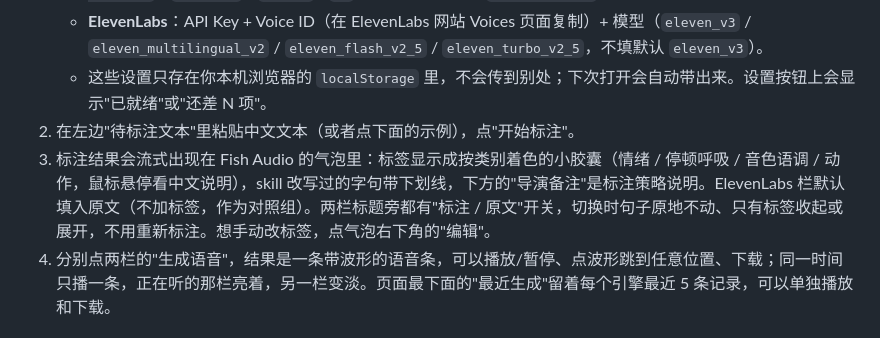
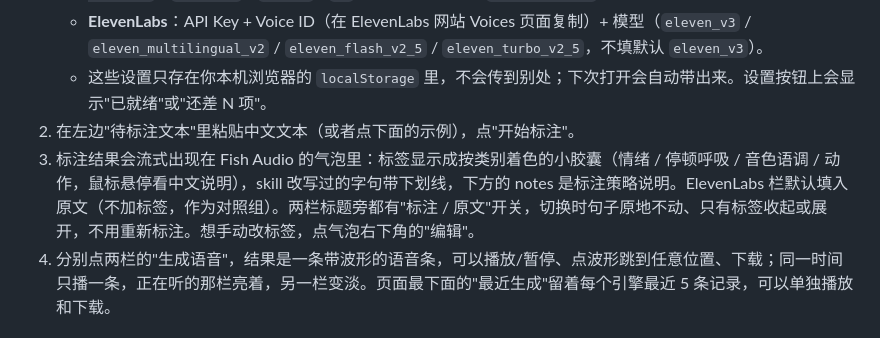
Before and after one commit to dawnsyo-blip/ttsdirectorskill-chatting, a Markdown page: demo/README.md, the part around the change. Drawn GitHub-style.

```diff
--- a/demo/README.md
+++ b/demo/README.md
@@ -24,7 +24,7 @@ npm start
    - **ElevenLabs**：API Key + Voice ID（在 ElevenLabs 网站 Voices 页面复制）+ 模型（`eleven_v3` / `eleven_multilingual_v2` / `eleven_flash_v2_5` / `eleven_turbo_v2_5`，不填默认 `eleven_v3`）。
    - 这些设置只存在你本机浏览器的 `localStorage` 里，不会传到别处；下次打开会自动带出来。设置按钮上会显示"已就绪"或"还差 N 项"。
 2. 在左边"待标注文本"里粘贴中文文本（或者点下面的示例），点"开始标注"。
-3. 标注结果会流式出现在 Fish Audio 的气泡里：标签显示成按类别着色的小胶囊（情绪 / 停顿呼吸 / 音色语调 / 动作，鼠标悬停看中文说明），skill 改写过的字句带下划线，下方的"导演备注"是标注策略说明。ElevenLabs 栏默认填入原文（不加标签，作为对照组）。两栏标题旁都有"标注 / 原文"开关，切换时句子原地不动、只有标签收起或展开，不用重新标注。想手动改标签，点气泡右下角的"编辑"。
+3. 标注结果会流式出现在 Fish Audio 的气泡里：标签显示成按类别着色的小胶囊（情绪 / 停顿呼吸 / 音色语调 / 动作，鼠标悬停看中文说明），skill 改写过的字句带下划线，下方的 notes 是标注策略说明。ElevenLabs 栏默认填入原文（不加标签，作为对照组）。两栏标题旁都有"标注 / 原文"开关，切换时句子原地不动、只有标签收起或展开，不用重新标注。想手动改标签，点气泡右下角的"编辑"。
 4. 分别点两栏的"生成语音"，结果是一条带波形的语音条，可以播放/暂停、点波形跳到任意位置、下载；同一时间只播一条，正在听的那栏亮着，另一栏变淡。页面最下面的"最近生成"留着每个引擎最近 5 条记录，可以单独播放和下载。
 
 ## 给别人用
```
Also changed, not shown: DESIGN.md (+1 -1 lines), README.md (+1 -1 lines), docs/demo-screenshot.png, 1 other file.
